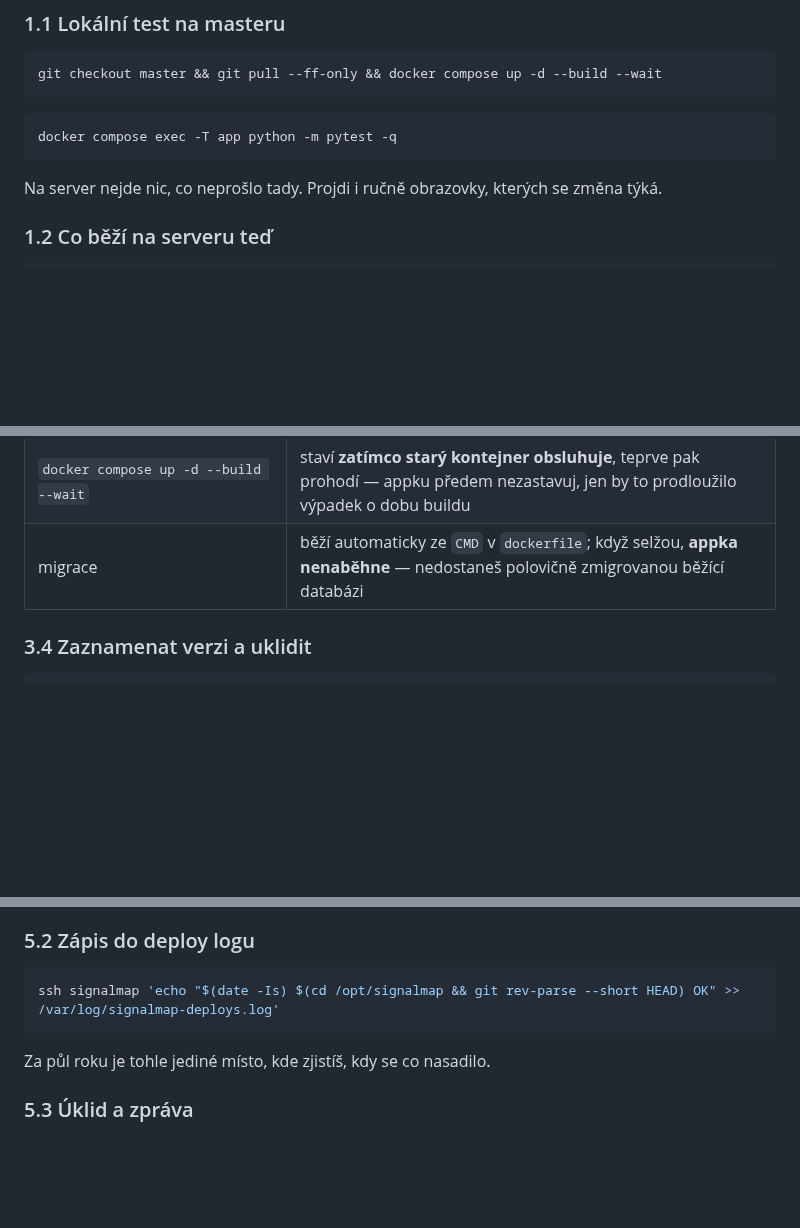
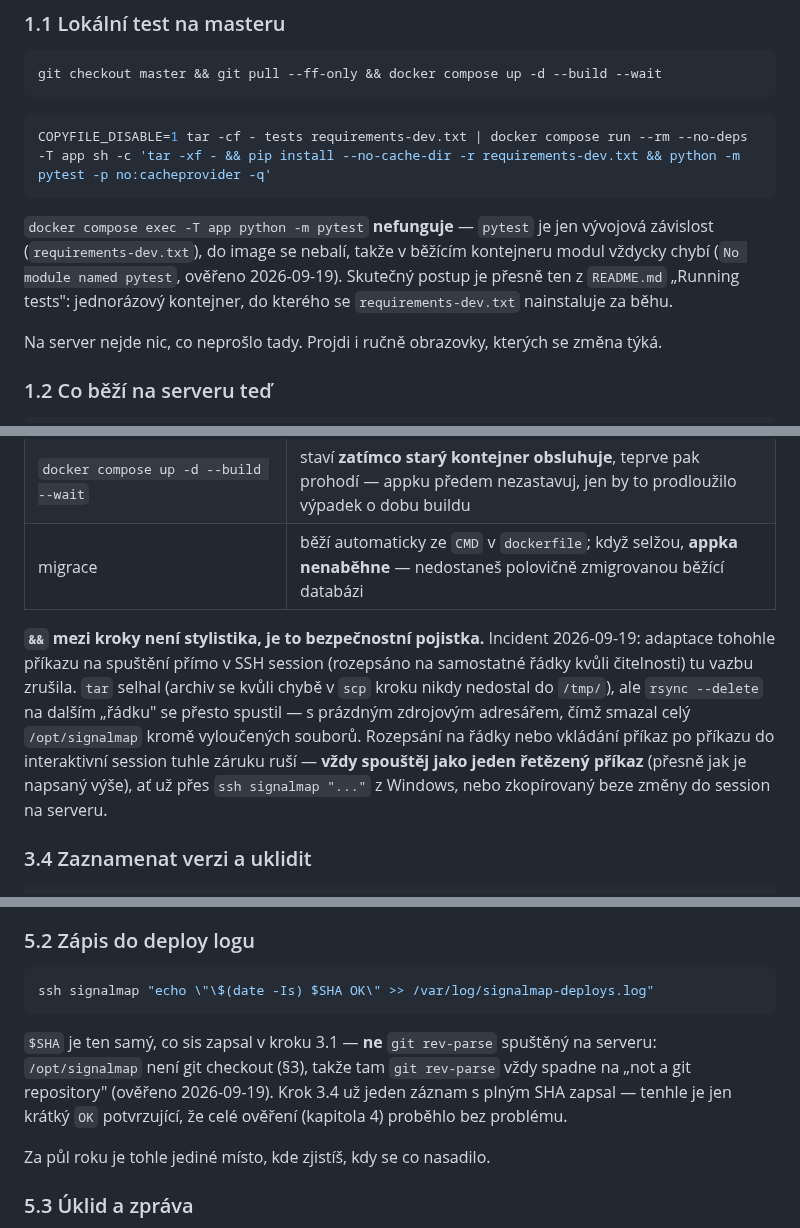
Before and after one commit to jirkalla/SignalMap, a Markdown page: docs/DEPLOYMENT.md, 3 parts joined by grey strips. Rendered like a GitHub page; blank space fills up the shorter version.

Commit message:
docs(deployment): fix pytest command, git rev-parse on the server, and warn about && chaining
Three bugs found while deploying this branch tonight:
- §1.1's pytest command assumed pytest is installed in the running app
  container; it's a dev-only dependency, so it always fails with
  "No module named pytest". Replaced with README.md's actual
  disposable-container procedure.
- §5.2's git rev-parse on /opt/signalmap always fails — that directory
  is explicitly documented (§3) as not being a git checkout. Replaced
  with the $SHA already captured in step 3.1.
- §3.3's install/rebuild command is safe as one && chain: any failed
  step stops before rsync --delete can run. Adapting it into separate
  lines for an interactive SSH session removed that guarantee — tar
  failed silently and rsync ran anyway with an empty source, wiping
  /opt/signalmap (recovered without data loss; the database and .env
  were untouched). Documented as the precedent it now is.

````diff
--- a/docs/DEPLOYMENT.md
+++ b/docs/DEPLOYMENT.md
@@ -39,8 +39,14 @@ git checkout master && git pull --ff-only && docker compose up -d --build --wait
 ```
 
 ```bash
-docker compose exec -T app python -m pytest -q
+COPYFILE_DISABLE=1 tar -cf - tests requirements-dev.txt | docker compose run --rm --no-deps -T app sh -c 'tar -xf - && pip install --no-cache-dir -r requirements-dev.txt && python -m pytest -p no:cacheprovider -q'
 ```
+
+`docker compose exec -T app python -m pytest` **nefunguje** — `pytest` je jen
+vývojová závislost (`requirements-dev.txt`), do image se nebalí, takže v běžícím
+kontejneru modul vždycky chybí (`No module named pytest`, ověřeno 2026-09-19).
+Skutečný postup je přesně ten z `README.md` „Running tests": jednorázový
+kontejner, do kterého se `requirements-dev.txt` nainstaluje za běhu.
 
 Na server nejde nic, co neprošlo tady. Projdi i ručně obrazovky, kterých se
 změna týká.
@@ -210,6 +216,17 @@ ssh signalmap "mkdir -p /tmp/signalmap-$STAMP && tar -xzf /tmp/signalmap-$STAMP.
 | `docker compose up -d --build --wait` | staví **zatímco starý kontejner obsluhuje**, teprve pak prohodí — appku předem nezastavuj, jen by to prodloužilo výpadek o dobu buildu |
 | migrace | běží automaticky ze `CMD` v `dockerfile`; když selžou, **appka nenaběhne** — nedostaneš polovičně zmigrovanou běžící databázi |
 
+**`&&` mezi kroky není stylistika, je to bezpečnostní pojistka.** Incident
+2026-09-19: adaptace tohohle příkazu na spuštění přímo v SSH session (rozepsáno
+na samostatné řádky kvůli čitelnosti) tu vazbu zrušila. `tar` selhal (archiv se
+kvůli chybě v `scp` kroku nikdy nedostal do `/tmp/`), ale `rsync --delete` na
+dalším „řádku" se přesto spustil — s prázdným zdrojovým adresářem, čímž smazal
+celý `/opt/signalmap` kromě vyloučených souborů. Rozepsání na řádky nebo
+vkládání příkaz po příkazu do interaktivní session tuhle záruku ruší — **vždy
+spouštěj jako jeden řetězený příkaz** (přesně jak je napsaný výše), ať už přes
+`ssh signalmap "..."` z Windows, nebo zkopírovaný beze změny do session na
+serveru.
+
 ### 3.4 Zaznamenat verzi a uklidit
 
 ```bash
@@ -293,8 +310,14 @@ projeví až při prvním skutečném požadavku uživatele.
 ### 5.2 Zápis do deploy logu
 
 ```bash
-ssh signalmap 'echo "$(date -Is) $(cd /opt/signalmap && git rev-parse --short HEAD) OK" >> /var/log/signalmap-deploys.log'
+ssh signalmap "echo \"\$(date -Is) $SHA OK\" >> /var/log/signalmap-deploys.log"
 ```
+
+`$SHA` je ten samý, co sis zapsal v kroku 3.1 — **ne** `git rev-parse` spuštěný
+na serveru: `/opt/signalmap` není git checkout (§3), takže tam `git rev-parse`
+vždy spadne na „not a git repository" (ověřeno 2026-09-19). Krok 3.4 už jeden
+záznam s plným SHA zapsal — tenhle je jen krátký `OK` potvrzující, že celé
+ověření (kapitola 4) proběhlo bez problému.
 
 Za půl roku je tohle jediné místo, kde zjistíš, kdy se co nasadilo.
 
````
